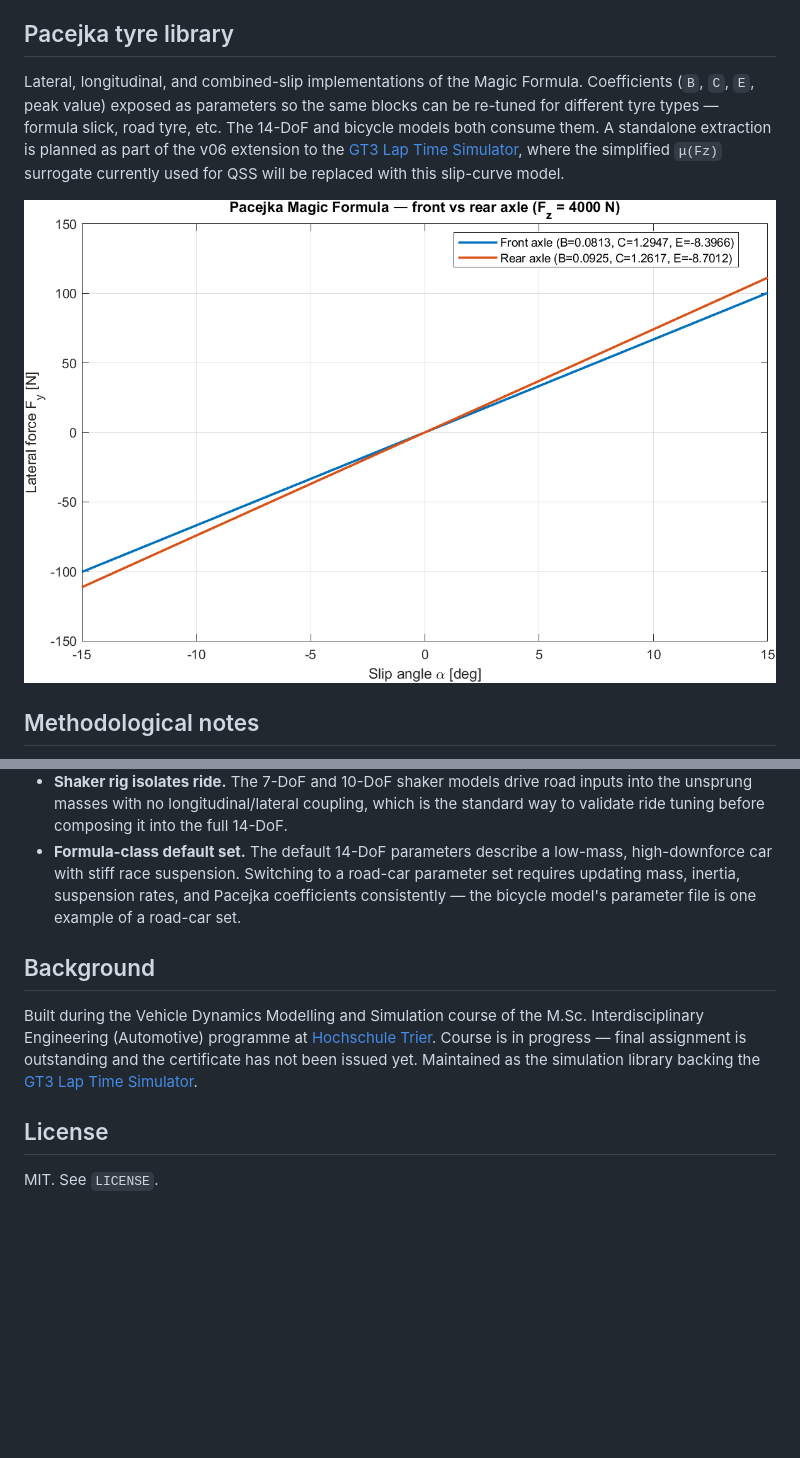
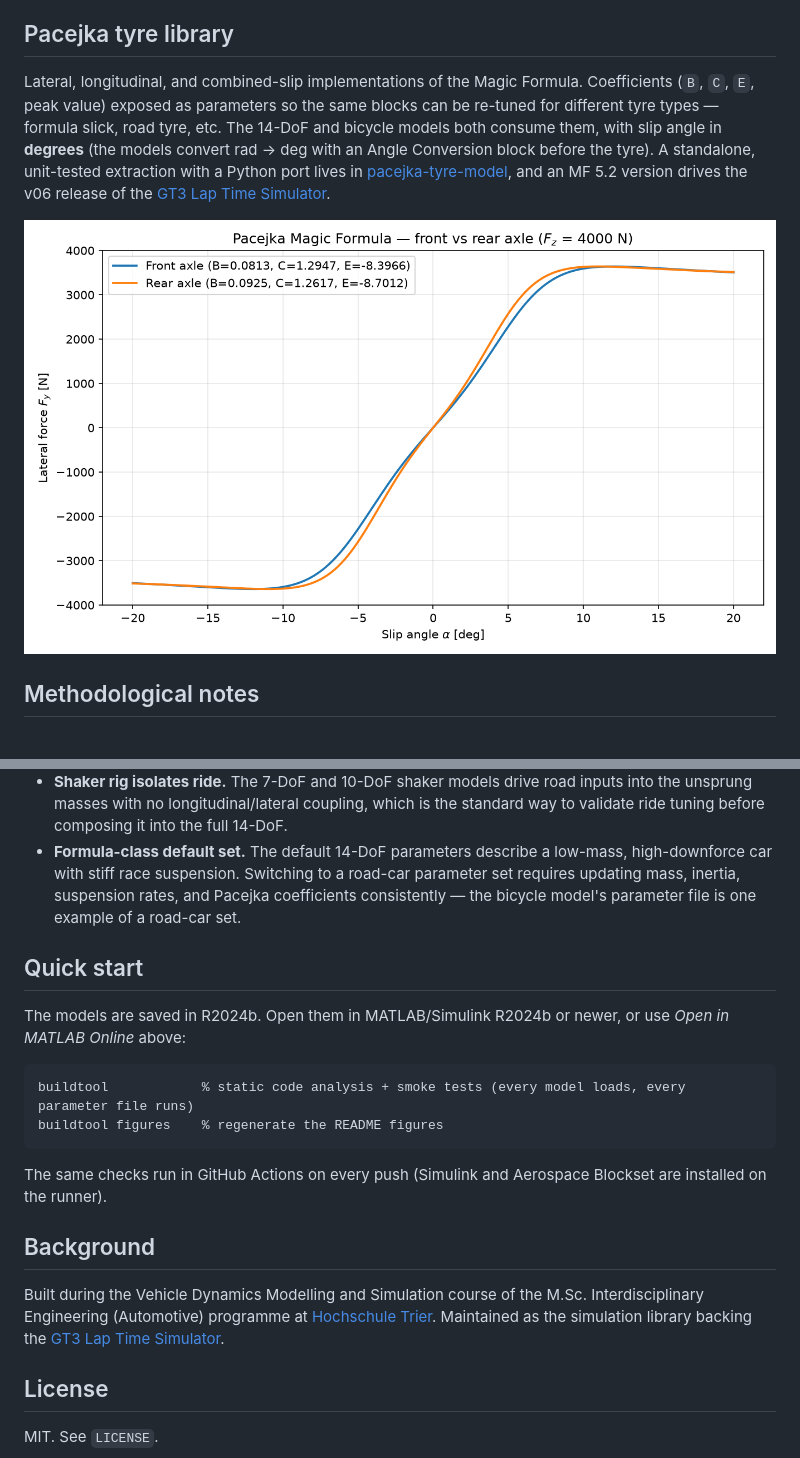
Before and after one commit to jaykumarpatil9099/vehicle-dynamics-models-matlab-simulink, a Markdown page: README.md, 2 parts joined by grey strips. Drawn GitHub-style; pictures changed too: figures/fig_pacejka_lateral_axle_comparison.png; blank space fills up the shorter version.

````diff
--- a/README.md
+++ b/README.md
@@ -46,7 +51,7 @@ A reusable FFT helper with automatic zero-padding to the next power of two, appl
 
 ## Pacejka tyre library
 
-Lateral, longitudinal, and combined-slip implementations of the Magic Formula. Coefficients (`B`, `C`, `E`, peak value) exposed as parameters so the same blocks can be re-tuned for different tyre types — formula slick, road tyre, etc. The 14-DoF and bicycle models both consume them. A standalone extraction is planned as part of the v06 extension to the [GT3 Lap Time Simulator](https://github.com/jaykumarpatil9099/gt3-lap-time-simulator), where the simplified `μ(Fz)` surrogate currently used for QSS will be replaced with this slip-curve model.
+Lateral, longitudinal, and combined-slip implementations of the Magic Formula. Coefficients (`B`, `C`, `E`, peak value) exposed as parameters so the same blocks can be re-tuned for different tyre types — formula slick, road tyre, etc. The 14-DoF and bicycle models both consume them, with slip angle in **degrees** (the models convert rad → deg with an Angle Conversion block before the tyre). A standalone, unit-tested extraction with a Python port lives in [pacejka-tyre-model](https://github.com/jaykumarpatil9099/pacejka-tyre-model), and an MF 5.2 version drives the v06 release of the [GT3 Lap Time Simulator](https://github.com/jaykumarpatil9099/gt3-lap-time-simulator).
 
 ![Pacejka — front vs rear axle](figures/fig_pacejka_lateral_axle_comparison.png)
 
@@ -57,9 +62,20 @@ Lateral, longitudinal, and combined-slip implementations of the Magic Formula. C
 - **Shaker rig isolates ride.** The 7-DoF and 10-DoF shaker models drive road inputs into the unsprung masses with no longitudinal/lateral coupling, which is the standard way to validate ride tuning before composing it into the full 14-DoF.
 - **Formula-class default set.** The default 14-DoF parameters describe a low-mass, high-downforce car with stiff race suspension. Switching to a road-car parameter set requires updating mass, inertia, suspension rates, and Pacejka coefficients consistently — the bicycle model's parameter file is one example of a road-car set.
 
+## Quick start
+
+The models are saved in R2024b. Open them in MATLAB/Simulink R2024b or newer, or use *Open in MATLAB Online* above:
+
+```matlab
+buildtool            % static code analysis + smoke tests (every model loads, every parameter file runs)
+buildtool figures    % regenerate the README figures
+```
+
+The same checks run in GitHub Actions on every push (Simulink and Aerospace Blockset are installed on the runner).
+
 ## Background
 
-Built during the Vehicle Dynamics Modelling and Simulation course of the M.Sc. Interdisciplinary Engineering (Automotive) programme at [Hochschule Trier](https://www.hochschule-trier.de/). Course is in progress — final assignment is outstanding and the certificate has not been issued yet. Maintained as the simulation library backing the [GT3 Lap Time Simulator](https://github.com/jaykumarpatil9099/gt3-lap-time-simulator).
+Built during the Vehicle Dynamics Modelling and Simulation course of the M.Sc. Interdisciplinary Engineering (Automotive) programme at [Hochschule Trier](https://www.hochschule-trier.de/). Maintained as the simulation library backing the [GT3 Lap Time Simulator](https://github.com/jaykumarpatil9099/gt3-lap-time-simulator).
 
 ## License
 
````
Also changed, not shown: other parts of README.md (+5 -0 lines), HOW_TO_PUBLISH.md (deleted, +0 -57 lines), NOTES_FOR_REVIEW.md (deleted, +0 -40 lines), figures/INSTRUCTIONS.md (+1 -1 lines), figures/fig_pacejka_front_load_family.png, 6 other files.
